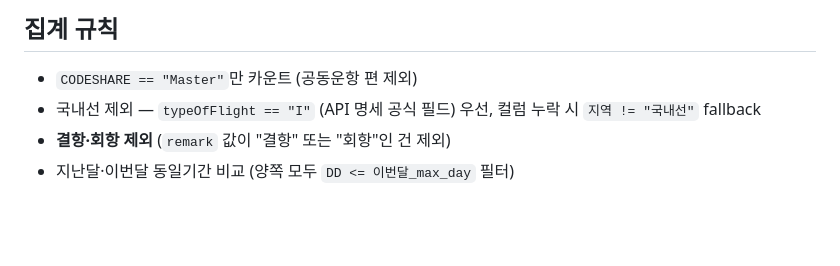
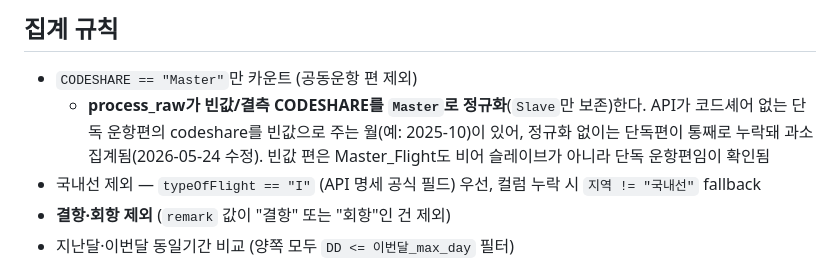
Before and after one commit to jongho1972/icn-dashboard, a Markdown page: CLAUDE.md, the part around the change. Drawn GitHub-style; blank space fills up the shorter version.

Commit message:
docs: CODESHARE 빈값→Master 정규화 규칙 명시
Co-Authored-By: Claude Opus 4.7 (1M context) <noreply@anthropic.com>

```diff
--- a/CLAUDE.md
+++ b/CLAUDE.md
@@ -50,6 +50,7 @@ uvicorn main:app --reload --port 8000
 ## 집계 규칙
 
 - `CODESHARE == "Master"`만 카운트 (공동운항 편 제외)
+  - **process_raw가 빈값/결측 CODESHARE를 `Master`로 정규화**(`Slave`만 보존)한다. API가 코드셰어 없는 단독 운항편의 codeshare를 빈값으로 주는 월(예: 2025-10)이 있어, 정규화 없이는 단독편이 통째로 누락돼 과소집계됨(2026-05-24 수정). 빈값 편은 Master_Flight도 비어 슬레이브가 아니라 단독 운항편임이 확인됨
 - 국내선 제외 — `typeOfFlight == "I"` (API 명세 공식 필드) 우선, 컬럼 누락 시 `지역 != "국내선"` fallback
 - **결항·회항 제외** (`remark` 값이 "결항" 또는 "회항"인 건 제외)
 - 지난달·이번달 동일기간 비교 (양쪽 모두 `DD <= 이번달_max_day` 필터)
```
